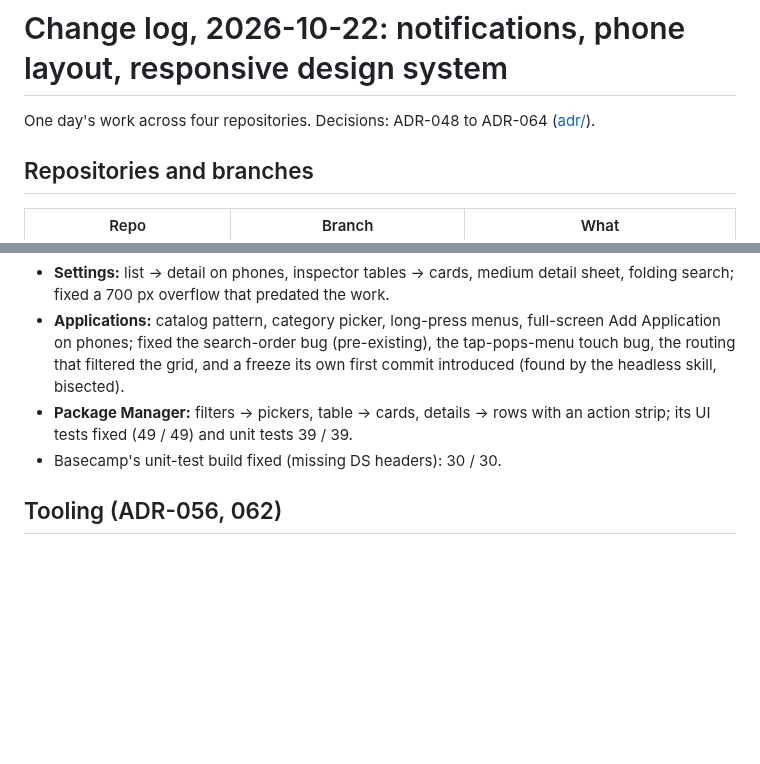
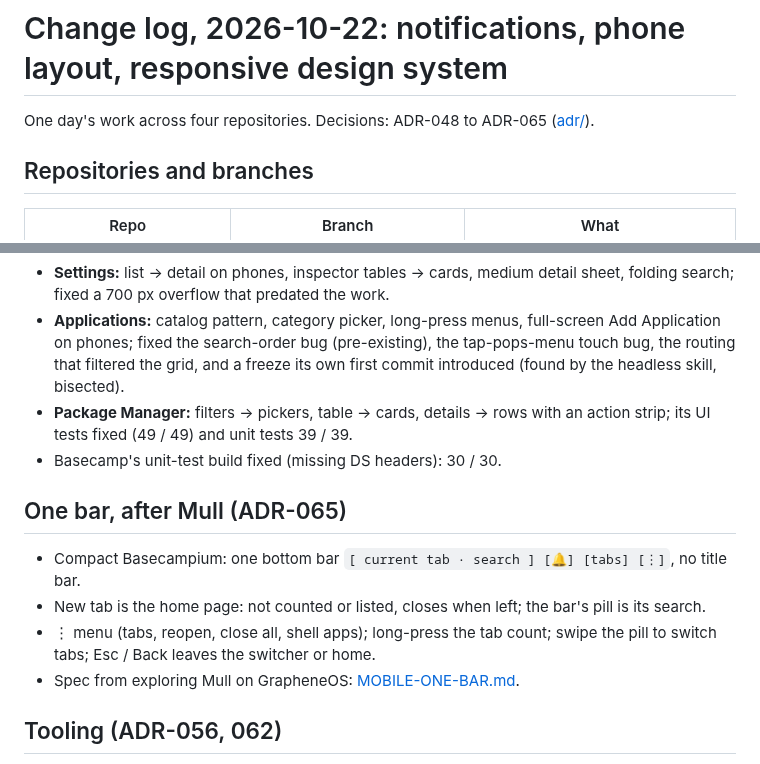
Before and after one commit to vpavlin/basecampos, a Markdown page: docs/CHANGELOG-2026-10-22.md, 2 parts joined by grey strips. GitHub-like rendering; blank space fills up the shorter version.

```diff
--- a/docs/CHANGELOG-2026-10-22.md
+++ b/docs/CHANGELOG-2026-10-22.md
@@ -1,6 +1,6 @@
 # Change log, 2026-10-22: notifications, phone layout, responsive design system
 
-One day's work across four repositories. Decisions: ADR-048 to ADR-064 ([adr/](adr/)).
+One day's work across four repositories. Decisions: ADR-048 to ADR-065 ([adr/](adr/)).
 
 ## Repositories and branches
 
@@ -36,6 +36,12 @@ One day's work across four repositories. Decisions: ADR-048 to ADR-064 ([adr/](a
 - **Package Manager:** filters → pickers, table → cards, details → rows with an action strip; its UI tests fixed (49 / 49) and unit tests 39 / 39.
 - Basecamp's unit-test build fixed (missing DS headers): 30 / 30.
 
+## One bar, after Mull (ADR-065)
+- Compact Basecampium: one bottom bar `[ current tab · search ] [🔔] [tabs] [⋮]`, no title bar.
+- New tab is the home page: not counted or listed, closes when left; the bar's pill is its search.
+- ⋮ menu (tabs, reopen, close all, shell apps); long-press the tab count; swipe the pill to switch tabs; Esc / Back leaves the switcher or home.
+- Spec from exploring Mull on GrapheneOS: [MOBILE-ONE-BAR.md](MOBILE-ONE-BAR.md).
+
 ## Tooling (ADR-056, 062)
 - `headless-basecamp-ui` skill: private headless sway, isolated runs (`RUN` / `PORT`), resize by pid, `ui.mjs` driver (objectName clicks, eval in any engine, touch, screenshots), `app-audit.mjs`, fake notification daemon.
 - `mobile-ready-ui` skill: rules + mandatory render-and-check at 390 / 700 / 1280; refined after each real screen.
```
Also changed, not shown: docs/MOBILE-LAYOUT.md (+5 -2 lines), docs/MOBILE-ONE-BAR.md (added, +62 -0 lines), docs/adr/0065-compact-one-bar.md (added, +25 -0 lines), docs/mobile-onebar/basecampium.png (added), docs/mobile-onebar/mull.png (added), 4 other files.
